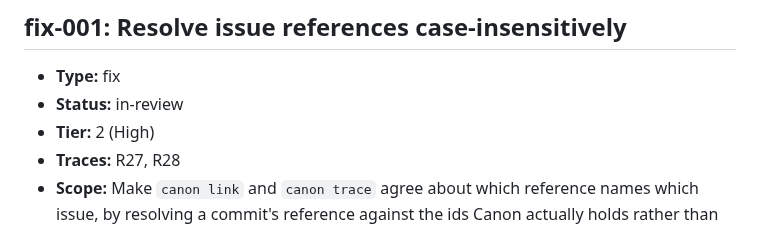
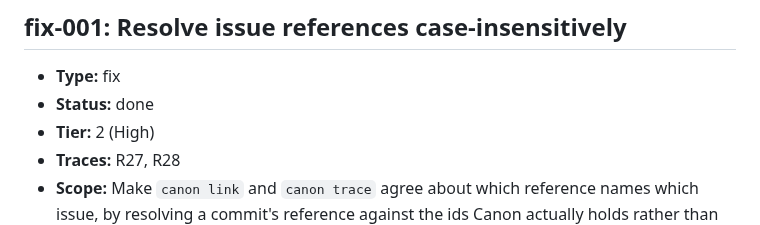
Before and after one commit to ofenton/canon, a Markdown page: specs/increment-plan.md, the part around the change. Drawn GitHub-style.

Commit message:
fix-001: mark done at Gate 2
Increment: fix-001

```diff
--- a/specs/increment-plan.md
+++ b/specs/increment-plan.md
@@ -699,7 +699,7 @@ mark this done — that is the whole loop, run once, on the workflow itself._
 ## fix-001: Resolve issue references case-insensitively
 
 - **Type:** fix
-- **Status:** in-review
+- **Status:** done
 - **Tier:** 2 (High)
 - **Traces:** R27, R28
 - **Scope:** Make `canon link` and `canon trace` agree about which reference names which issue, by resolving a commit's reference against the ids Canon actually holds rather than assuming a casing. No change to how references are found.
```
